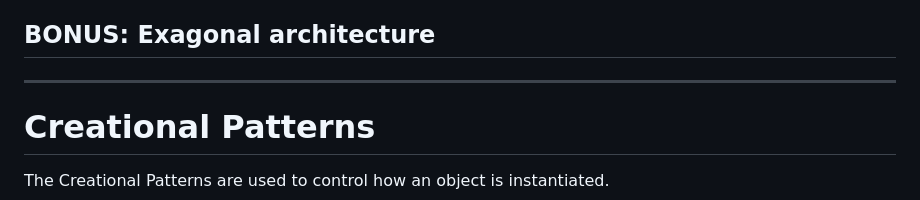
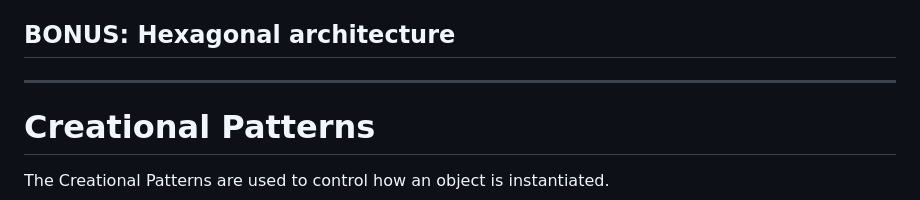
Before and after one commit to DomenicoSacco94/blog, a Markdown page: posts/1-design-patterns.md, the part around the change. Rendered like a GitHub page.

Commit message:
small corrections

```diff
--- a/posts/1-design-patterns.md
+++ b/posts/1-design-patterns.md
@@ -44,7 +44,7 @@ I also found [this blog post](https://8thlight.com/insights/a-color-coded-guide-
 - [Template Method](#template-method)
 - [Visitor](#visitor)
 
-## BONUS: Exagonal architecture
+## BONUS: Hexagonal architecture
 
 ---
 
```
